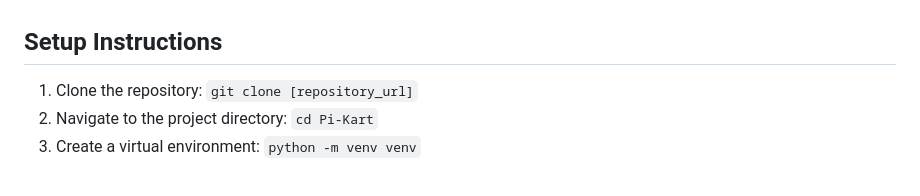
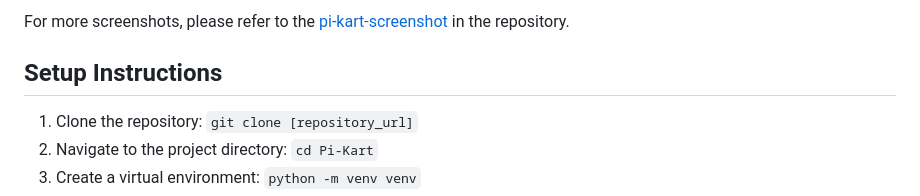
Before and after one commit to vermaabhay734/Pi_Kart-django, a Markdown page: README.md, the part around the change printed below. Drawn GitHub-style.

Commit message:
Added All screenshot

```diff
--- a/README.md
+++ b/README.md
@@ -76,3 +98,4 @@ For more screenshots, please refer to the [snapshot folder](pi-kart-screenshot)
+For more screenshots, please refer to the [pi-kart-screenshot](https://github.com/vermaabhay734/Pi_Kart-django/tree/main/pi-kart-screenshot) in the repository.
 
 ## Setup Instructions
 1. Clone the repository: `git clone [repository_url]`
```
Also changed, not shown: other parts of README.md (+46 -24 lines).
